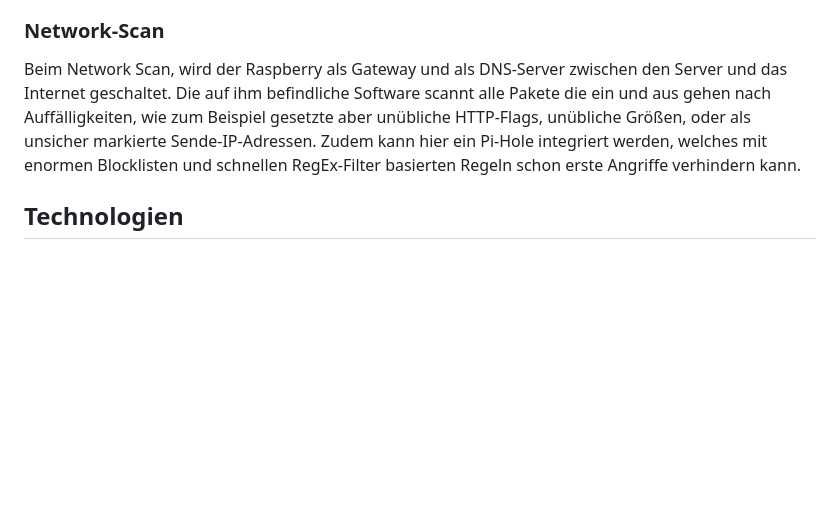
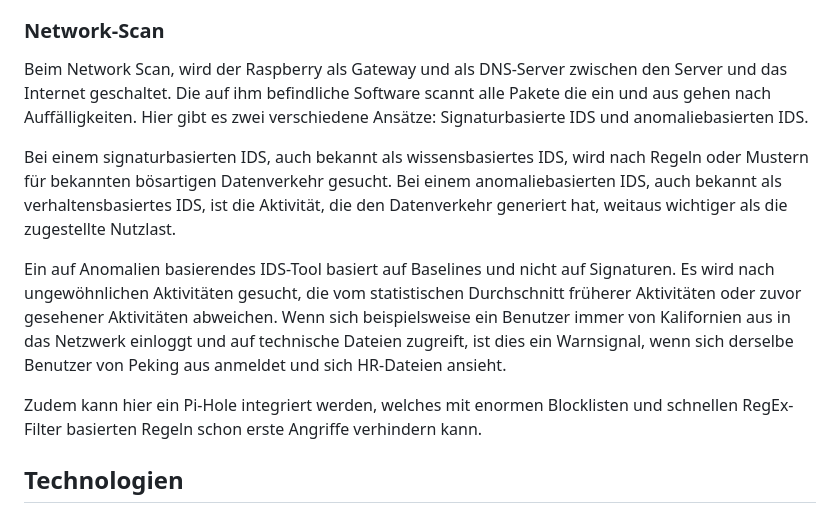
Before and after one commit to rubenMiller/intrusion-detection-pi, a Markdown page: Readme.md, the part around the change. Drawn GitHub-style; blank space fills up the shorter version.

Commit message:
Update Readme.md
Rewrite Network-Scan text to be more accurate

```diff
--- a/Readme.md
+++ b/Readme.md
@@ -29,7 +29,13 @@ In regelmäßigen Abständen wird diese Referenzdatenbank dann mit neueren Stän
 
 ### Network-Scan
 
-Beim Network Scan, wird der Raspberry als Gateway und als DNS-Server zwischen den Server und das Internet geschaltet. Die auf ihm befindliche Software scannt alle Pakete die ein und aus gehen nach Auffälligkeiten, wie zum Beispiel gesetzte aber unübliche HTTP-Flags, unübliche Größen, oder als unsicher markierte Sende-IP-Adressen. Zudem kann hier ein Pi-Hole integriert werden, welches mit enormen Blocklisten und schnellen RegEx-Filter basierten Regeln schon erste Angriffe verhindern kann.
+Beim Network Scan, wird der Raspberry als Gateway und als DNS-Server zwischen den Server und das Internet geschaltet. Die auf ihm befindliche Software scannt alle Pakete die ein und aus gehen nach Auffälligkeiten. Hier gibt es zwei verschiedene Ansätze: Signaturbasierte IDS und anomaliebasierten IDS.
+
+Bei einem signaturbasierten IDS, auch bekannt als wissensbasiertes IDS, wird nach Regeln oder Mustern für bekannten bösartigen Datenverkehr gesucht. Bei einem anomaliebasierten IDS, auch bekannt als verhaltensbasiertes IDS, ist die Aktivität, die den Datenverkehr generiert hat, weitaus wichtiger als die zugestellte Nutzlast.
+
+Ein auf Anomalien basierendes IDS-Tool basiert auf Baselines und nicht auf Signaturen. Es wird nach ungewöhnlichen Aktivitäten gesucht, die vom statistischen Durchschnitt früherer Aktivitäten oder zuvor gesehener Aktivitäten abweichen. Wenn sich beispielsweise ein Benutzer immer von Kalifornien aus in das Netzwerk einloggt und auf technische Dateien zugreift, ist dies ein Warnsignal, wenn sich derselbe Benutzer von Peking aus anmeldet und sich HR-Dateien ansieht.
+
+Zudem kann hier ein Pi-Hole integriert werden, welches mit enormen Blocklisten und schnellen RegEx-Filter basierten Regeln schon erste Angriffe verhindern kann.
 
 
 
```
